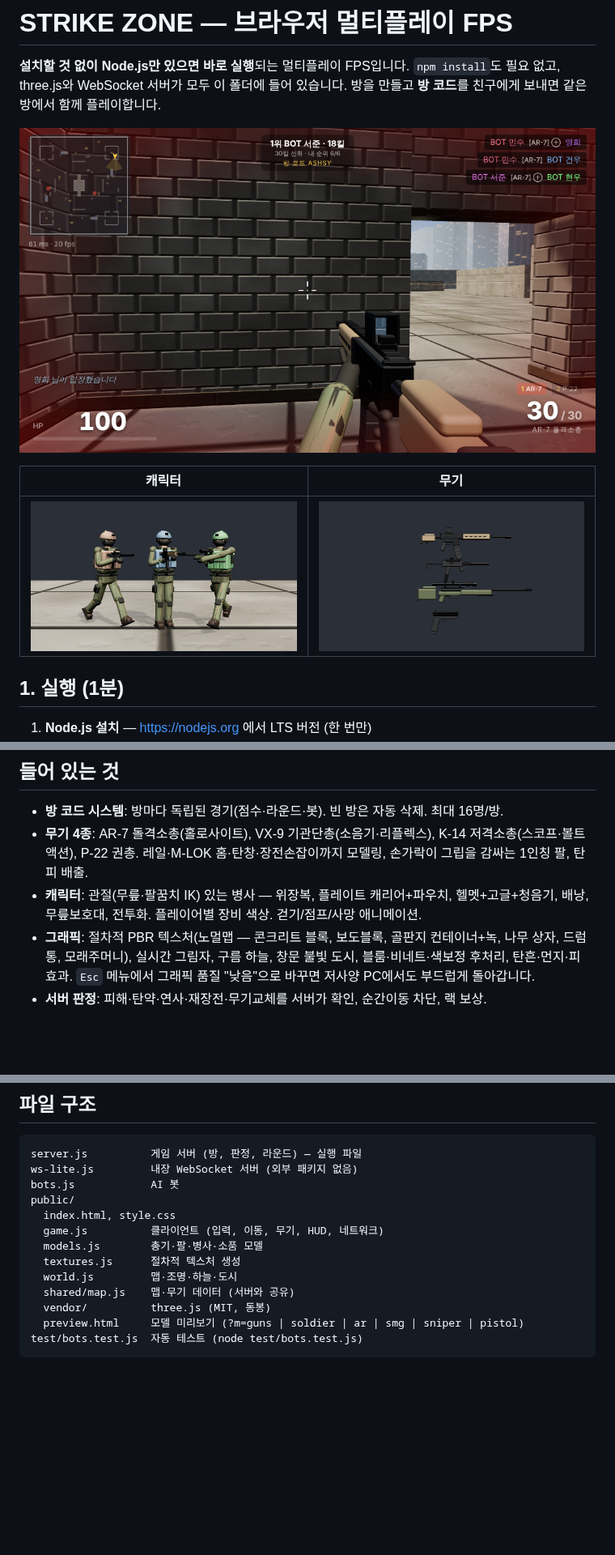
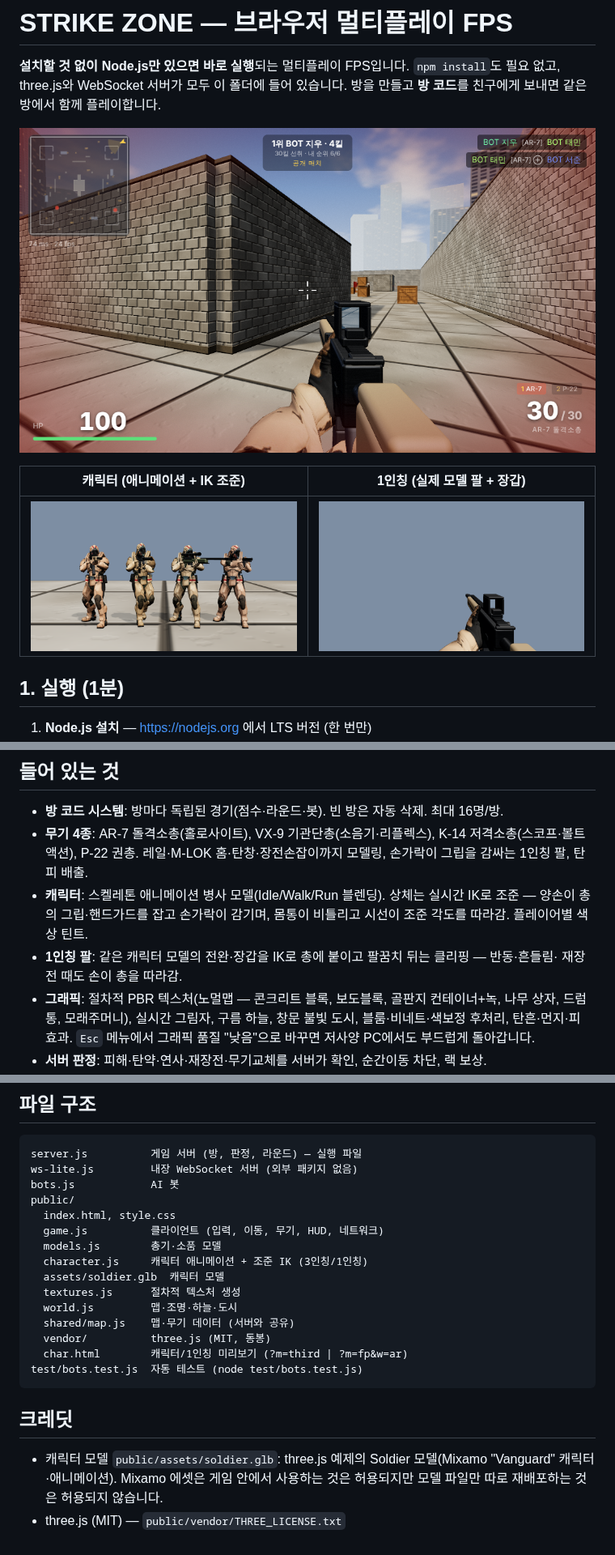
Before and after one commit to qlrakak110-droid/-, a Markdown page: fps/README.md, 3 parts joined by grey strips. Shown at 81% size. GitHub-like rendering; pictures changed too: fps/docs/gameplay.png, fps/docs/soldiers.png, fps/docs/viewmodel.png (added); blank space fills up the shorter version.

Commit message:
Use an animated soldier model with aiming IK; real forearms in first person
- Players are the rigged Vanguard soldier from the three.js examples with
  Idle/Walk/Run blending; the upper body is posed every frame with two-bone IK
  so both hands hold the current weapon, fingers curl around the grip, the
  torso twists and the head follows the aim pitch.
- First person uses the same rig: forearms and gloves are IK'd onto the gun
  (they follow recoil, sway and reload) and everything behind the elbows is
  removed with clipping planes.
- Removes the old primitive soldier and arm meshes; gun materials brightened.

Co-Authored-By: Claude Opus 5.5 <noreply@anthropic.com>
Claude-Session: https://claude.ai/code/session_01B4qmgq1NBQ5JpRUmeXHAQn

````diff
--- a/fps/README.md
+++ b/fps/README.md
@@ -6,9 +6,9 @@ three.js와 WebSocket 서버가 모두 이 폴더에 들어 있습니다. 방을
 
 ![게임 화면](docs/gameplay.png)
 
-| 캐릭터 | 무기 |
+| 캐릭터 (애니메이션 + IK 조준) | 1인칭 (실제 모델 팔 + 장갑) |
 |---|---|
-| ![캐릭터](docs/soldiers.png) | ![무기](docs/weapons.png) |
+| ![캐릭터](docs/soldiers.png) | ![1인칭](docs/viewmodel.png) |
 
 ## 1. 실행 (1분)
 
@@ -64,8 +64,11 @@ three.js와 WebSocket 서버가 모두 이 폴더에 들어 있습니다. 방을
 - **방 코드 시스템**: 방마다 독립된 경기(점수·라운드·봇). 빈 방은 자동 삭제. 최대 16명/방.
 - **무기 4종**: AR-7 돌격소총(홀로사이트), VX-9 기관단총(소음기·리플렉스), K-14 저격소총(스코프·볼트액션),
   P-22 권총. 레일·M-LOK 홈·탄창·장전손잡이까지 모델링, 손가락이 그립을 감싸는 1인칭 팔, 탄피 배출.
-- **캐릭터**: 관절(무릎·팔꿈치 IK) 있는 병사 — 위장복, 플레이트 캐리어+파우치, 헬멧+고글+청음기, 배낭,
-  무릎보호대, 전투화. 플레이어별 장비 색상. 걷기/점프/사망 애니메이션.
+- **캐릭터**: 스켈레톤 애니메이션 병사 모델(Idle/Walk/Run 블렌딩). 상체는 실시간 IK로 조준 —
+  양손이 총의 그립·핸드가드를 잡고 손가락이 감기며, 몸통이 비틀리고 시선이 조준 각도를 따라감.
+  플레이어별 색상 틴트.
+- **1인칭 팔**: 같은 캐릭터 모델의 전완·장갑을 IK로 총에 붙이고 팔꿈치 뒤는 클리핑 — 반동·흔들림·
+  재장전 때도 손이 총을 따라감.
 - **그래픽**: 절차적 PBR 텍스처(노멀맵 — 콘크리트 블록, 보도블록, 골판지 컨테이너+녹, 나무 상자, 드럼통,
   모래주머니), 실시간 그림자, 구름 하늘, 창문 불빛 도시, 블룸·비네트·색보정 후처리, 탄흔·먼지·피 효과.
   `Esc` 메뉴에서 그래픽 품질 "낮음"으로 바꾸면 저사양 PC에서도 부드럽게 돌아갑니다.
@@ -82,11 +85,19 @@ bots.js            AI 봇
 public/
   index.html, style.css
   game.js          클라이언트 (입력, 이동, 무기, HUD, 네트워크)
-  models.js        총기·팔·병사·소품 모델
+  models.js        총기·소품 모델
+  character.js     캐릭터 애니메이션 + 조준 IK (3인칭/1인칭)
+  assets/soldier.glb  캐릭터 모델
   textures.js      절차적 텍스처 생성
   world.js         맵·조명·하늘·도시
   shared/map.js    맵·무기 데이터 (서버와 공유)
   vendor/          three.js (MIT, 동봉)
-  preview.html     모델 미리보기 (?m=guns | soldier | ar | smg | sniper | pistol)
+  char.html        캐릭터/1인칭 미리보기 (?m=third | ?m=fp&w=ar)
 test/bots.test.js  자동 테스트 (node test/bots.test.js)
 ```
+
+## 크레딧
+
+- 캐릭터 모델 `public/assets/soldier.glb`: three.js 예제의 Soldier 모델(Mixamo "Vanguard" 캐릭터·애니메이션).
+  Mixamo 에셋은 게임 안에서 사용하는 것은 허용되지만 모델 파일만 따로 재배포하는 것은 허용되지 않습니다.
+- three.js (MIT) — `public/vendor/THREE_LICENSE.txt`
````
Also changed, not shown: fps/docs/menu.png (deleted), 9 other files.
